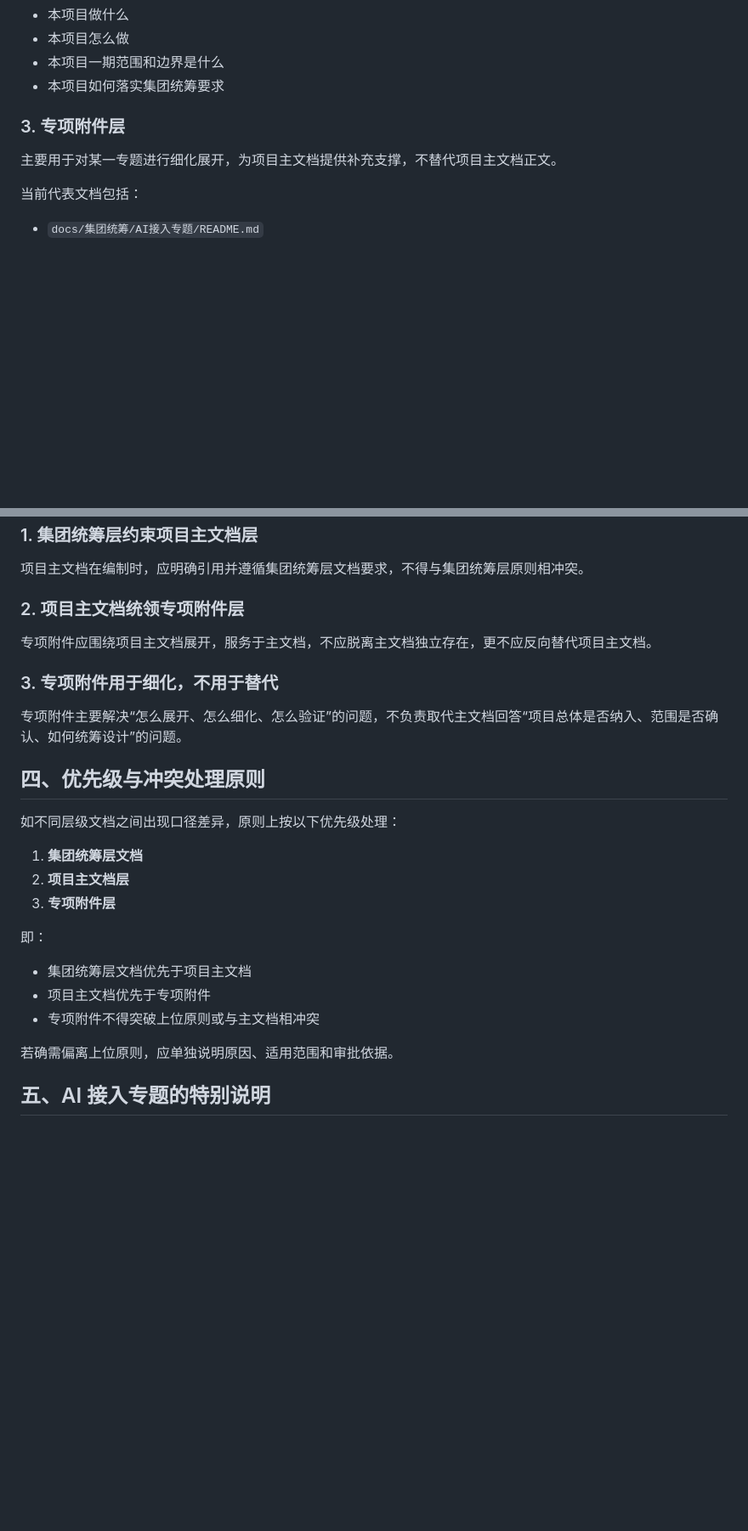
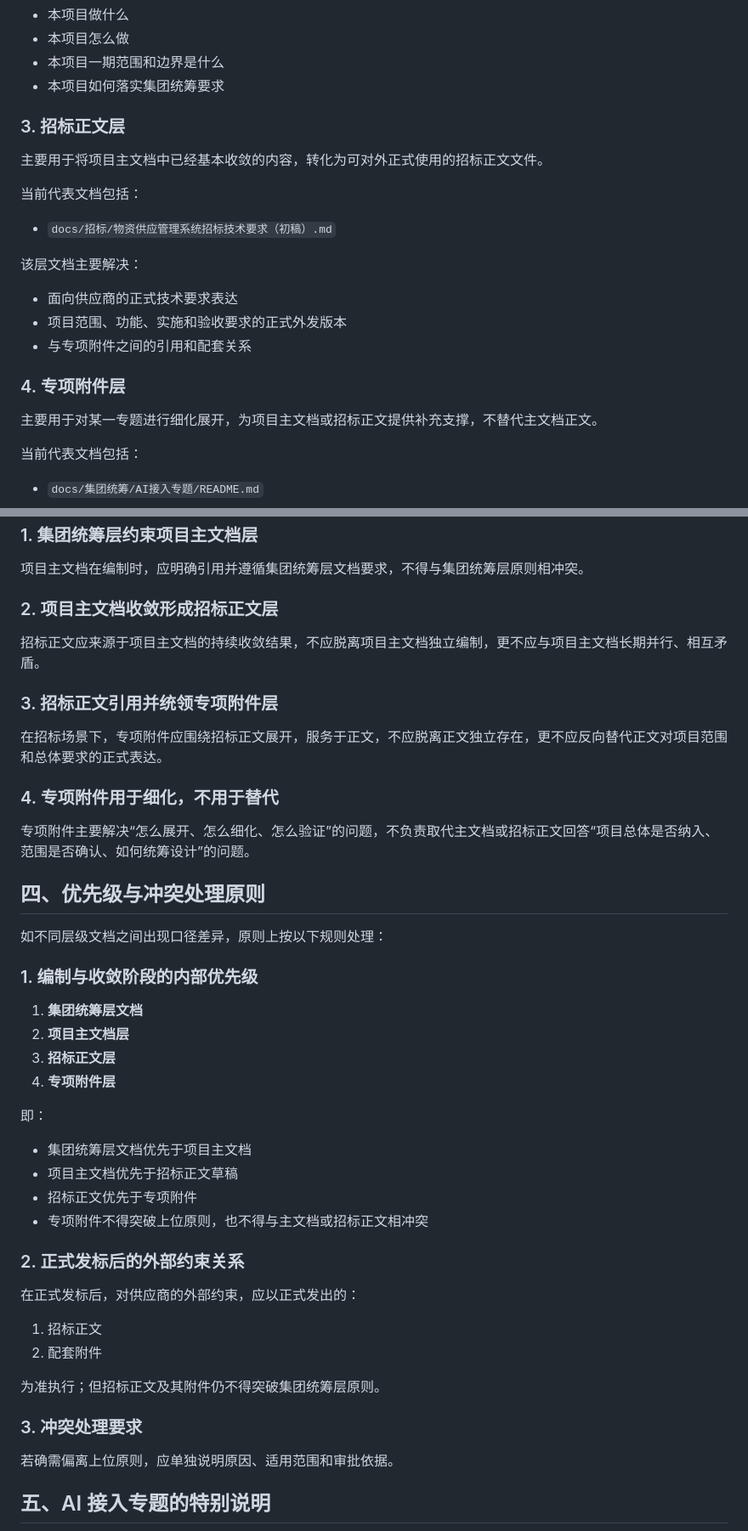
Before and after one commit to hongjun-lee/SupplyCore, a Markdown page: docs/需求梳理/00-文档分层与引用关系说明.md, 2 parts joined by grey strips. Shown at 85% size. GitHub-like rendering; blank space fills up the shorter version.

```diff
--- a/docs/需求梳理/00-文档分层与引用关系说明.md
+++ b/docs/需求梳理/00-文档分层与引用关系说明.md
@@ -42,9 +42,23 @@
 - 本项目一期范围和边界是什么
 - 本项目如何落实集团统筹要求
 
-### 3. 专项附件层
+### 3. 招标正文层
 
-主要用于对某一专题进行细化展开，为项目主文档提供补充支撑，不替代项目主文档正文。
+主要用于将项目主文档中已经基本收敛的内容，转化为可对外正式使用的招标正文文件。
+
+当前代表文档包括：
+
+- `docs/招标/物资供应管理系统招标技术要求（初稿）.md`
+
+该层文档主要解决：
+
+- 面向供应商的正式技术要求表达
+- 项目范围、功能、实施和验收要求的正式外发版本
+- 与专项附件之间的引用和配套关系
+
+### 4. 专项附件层
+
+主要用于对某一专题进行细化展开，为项目主文档或招标正文提供补充支撑，不替代主文档正文。
 
 当前代表文档包括：
 
@@ -67,27 +81,46 @@
 
 项目主文档在编制时，应明确引用并遵循集团统筹层文档要求，不得与集团统筹层原则相冲突。
 
-### 2. 项目主文档统领专项附件层
+### 2. 项目主文档收敛形成招标正文层
 
-专项附件应围绕项目主文档展开，服务于主文档，不应脱离主文档独立存在，更不应反向替代项目主文档。
+招标正文应来源于项目主文档的持续收敛结果，不应脱离项目主文档独立编制，更不应与项目主文档长期并行、相互矛盾。
 
-### 3. 专项附件用于细化，不用于替代
+### 3. 招标正文引用并统领专项附件层
 
-专项附件主要解决“怎么展开、怎么细化、怎么验证”的问题，不负责取代主文档回答“项目总体是否纳入、范围是否确认、如何统筹设计”的问题。
+在招标场景下，专项附件应围绕招标正文展开，服务于正文，不应脱离正文独立存在，更不应反向替代正文对项目范围和总体要求的正式表达。
+
+### 4. 专项附件用于细化，不用于替代
+
+专项附件主要解决“怎么展开、怎么细化、怎么验证”的问题，不负责取代主文档或招标正文回答“项目总体是否纳入、范围是否确认、如何统筹设计”的问题。
 
 ## 四、优先级与冲突处理原则
 
-如不同层级文档之间出现口径差异，原则上按以下优先级处理：
+如不同层级文档之间出现口径差异，原则上按以下规则处理：
+
+### 1. 编制与收敛阶段的内部优先级
 
 1. **集团统筹层文档**
 2. **项目主文档层**
-3. **专项附件层**
+3. **招标正文层**
+4. **专项附件层**
 
 即：
 
 - 集团统筹层文档优先于项目主文档
-- 项目主文档优先于专项附件
-- 专项附件不得突破上位原则或与主文档相冲突
+- 项目主文档优先于招标正文草稿
+- 招标正文优先于专项附件
+- 专项附件不得突破上位原则，也不得与主文档或招标正文相冲突
+
+### 2. 正式发标后的外部约束关系
+
+在正式发标后，对供应商的外部约束，应以正式发出的：
+
+1. 招标正文
+2. 配套附件
+
+为准执行；但招标正文及其附件仍不得突破集团统筹层原则。
+
+### 3. 冲突处理要求
 
 若确需偏离上位原则，应单独说明原因、适用范围和审批依据。
 
```
Also changed, not shown: other parts of docs/需求梳理/00-文档分层与引用关系说明.md (+2 -1 lines), README.md (+37 -19 lines).
